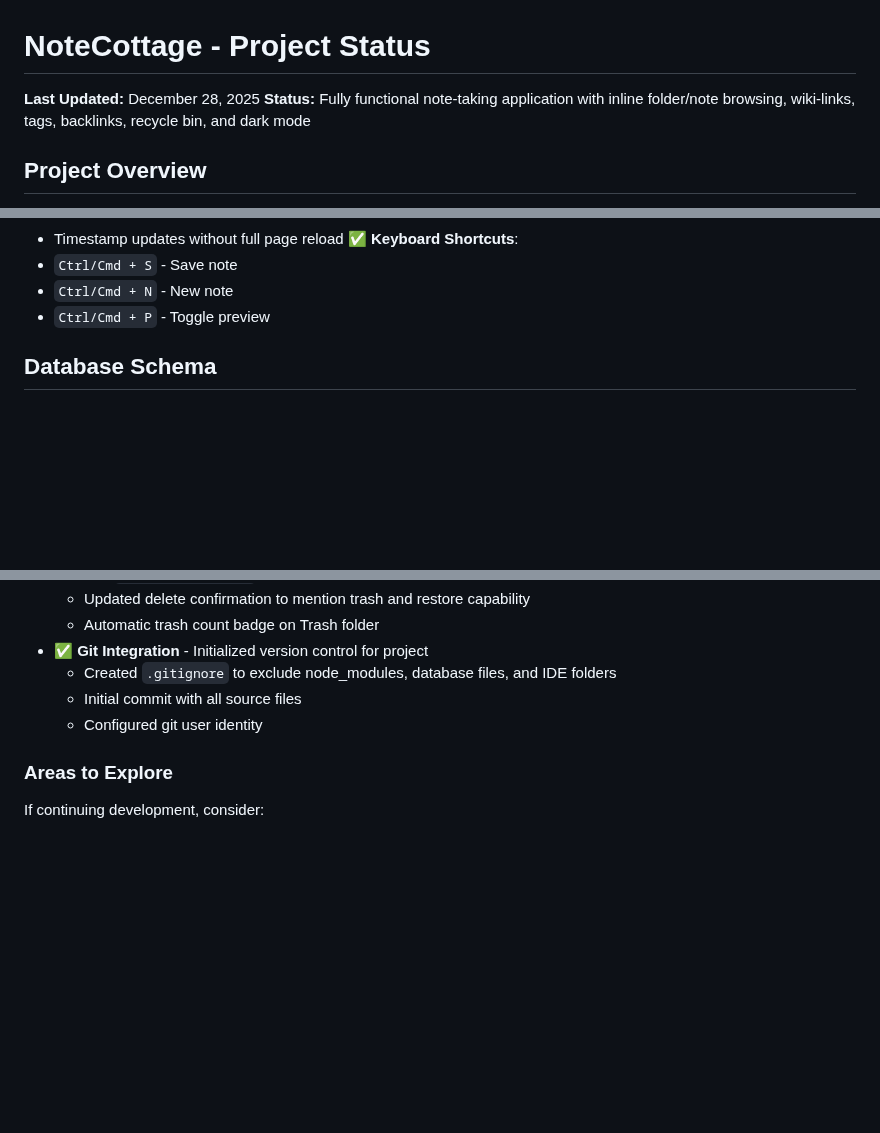
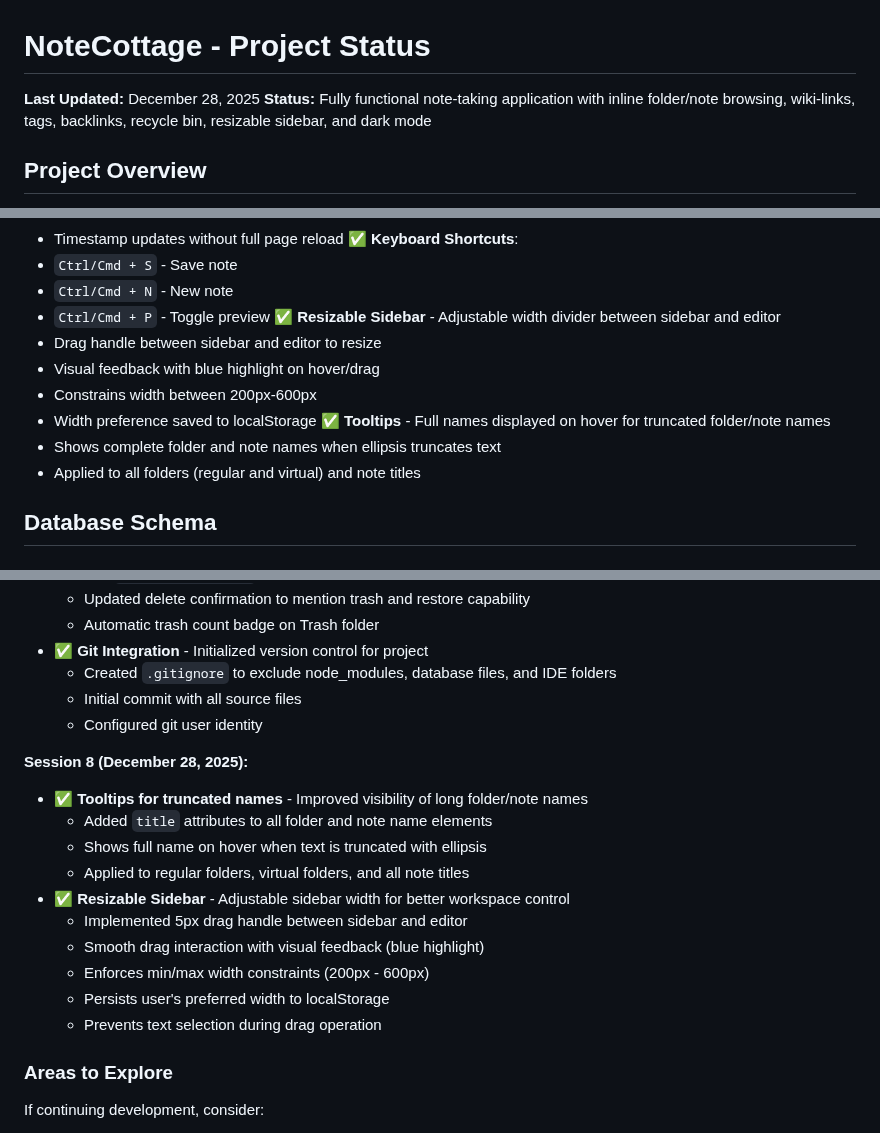
Before and after one commit to leporcbarbu/NoteCottage, a Markdown page: PROJECT_STATUS.md, 3 parts joined by grey strips. Drawn GitHub-style; blank space fills up the shorter version.

Commit message:
Update project status for Session 8 UI improvements
- Document new tooltips feature for truncated folder/note names
- Document new resizable sidebar functionality
- Add sidebarWidth to localStorage preferences list
- Update "What Works Well" section with new features
- Update final status summary

🤖 Generated with [Claude Code](https://claude.com/claude-code)

Co-Authored-By: Claude Sonnet 4.5 <noreply@anthropic.com>

```diff
--- a/PROJECT_STATUS.md
+++ b/PROJECT_STATUS.md
@@ -1,7 +1,7 @@
 # NoteCottage - Project Status
 
 **Last Updated:** December 28, 2025
-**Status:** Fully functional note-taking application with inline folder/note browsing, wiki-links, tags, backlinks, recycle bin, and dark mode
+**Status:** Fully functional note-taking application with inline folder/note browsing, wiki-links, tags, backlinks, recycle bin, resizable sidebar, and dark mode
 
 ## Project Overview
 
@@ -138,6 +138,14 @@ NodeTest/
   - `Ctrl/Cmd + S` - Save note
   - `Ctrl/Cmd + N` - New note
   - `Ctrl/Cmd + P` - Toggle preview
+✅ **Resizable Sidebar** - Adjustable width divider between sidebar and editor
+  - Drag handle between sidebar and editor to resize
+  - Visual feedback with blue highlight on hover/drag
+  - Constrains width between 200px-600px
+  - Width preference saved to localStorage
+✅ **Tooltips** - Full names displayed on hover for truncated folder/note names
+  - Shows complete folder and note names when ellipsis truncates text
+  - Applied to all folders (regular and virtual) and note titles
 
 ## Database Schema
 
@@ -518,6 +530,18 @@ Persists across browser sessions.
   - Initial commit with all source files
   - Configured git user identity
 
+**Session 8 (December 28, 2025):**
+- ✅ **Tooltips for truncated names** - Improved visibility of long folder/note names
+  - Added `title` attributes to all folder and note name elements
+  - Shows full name on hover when text is truncated with ellipsis
+  - Applied to regular folders, virtual folders, and all note titles
+- ✅ **Resizable Sidebar** - Adjustable sidebar width for better workspace control
+  - Implemented 5px drag handle between sidebar and editor
+  - Smooth drag interaction with visual feedback (blue highlight)
+  - Enforces min/max width constraints (200px - 600px)
+  - Persists user's preferred width to localStorage
+  - Prevents text selection during drag operation
+
 ### Areas to Explore
 If continuing development, consider:
 1. **Cottage/Cozy Theming** - Warmer color palette, rounded corners, softer visual aesthetic
```
Also changed, not shown: other parts of PROJECT_STATUS.md (+5 -1 lines).
